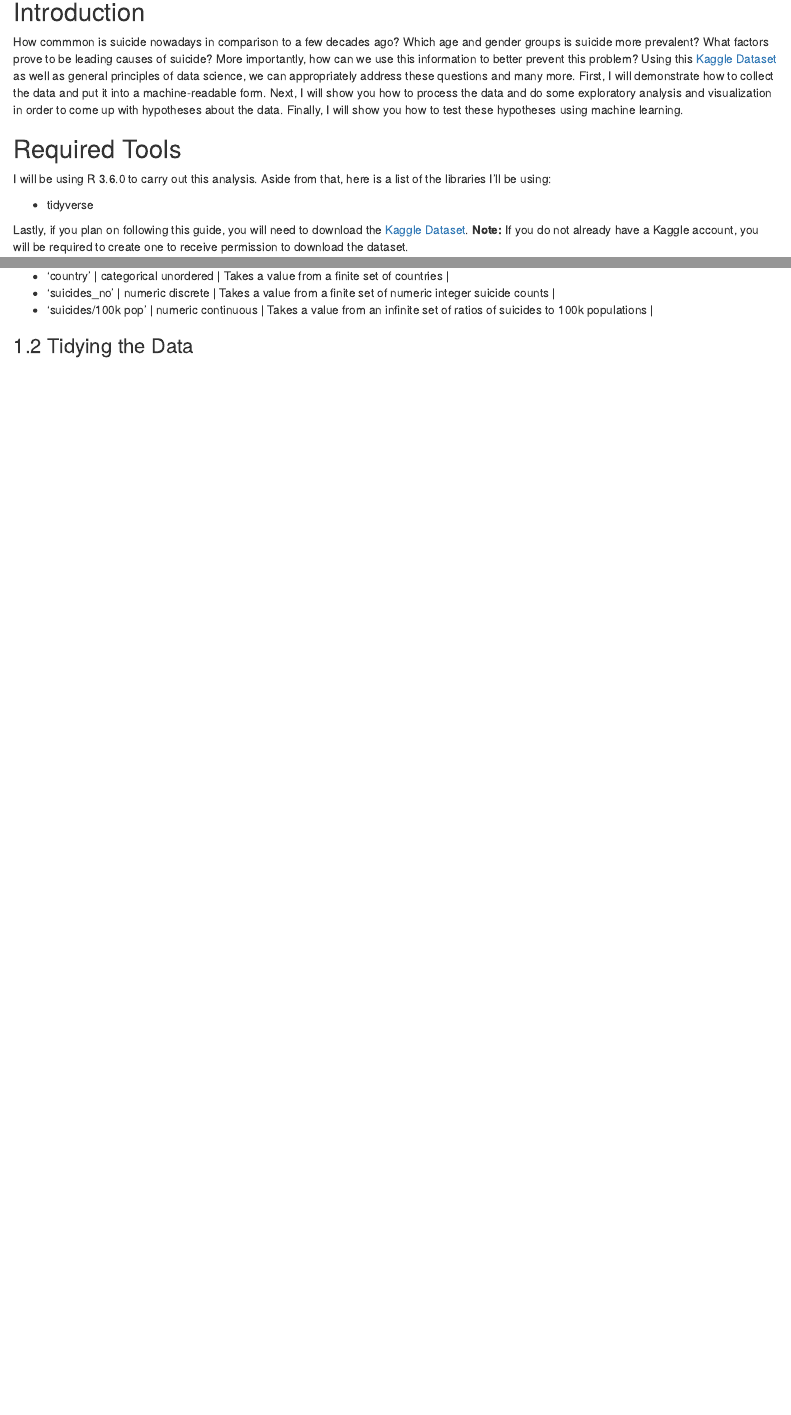
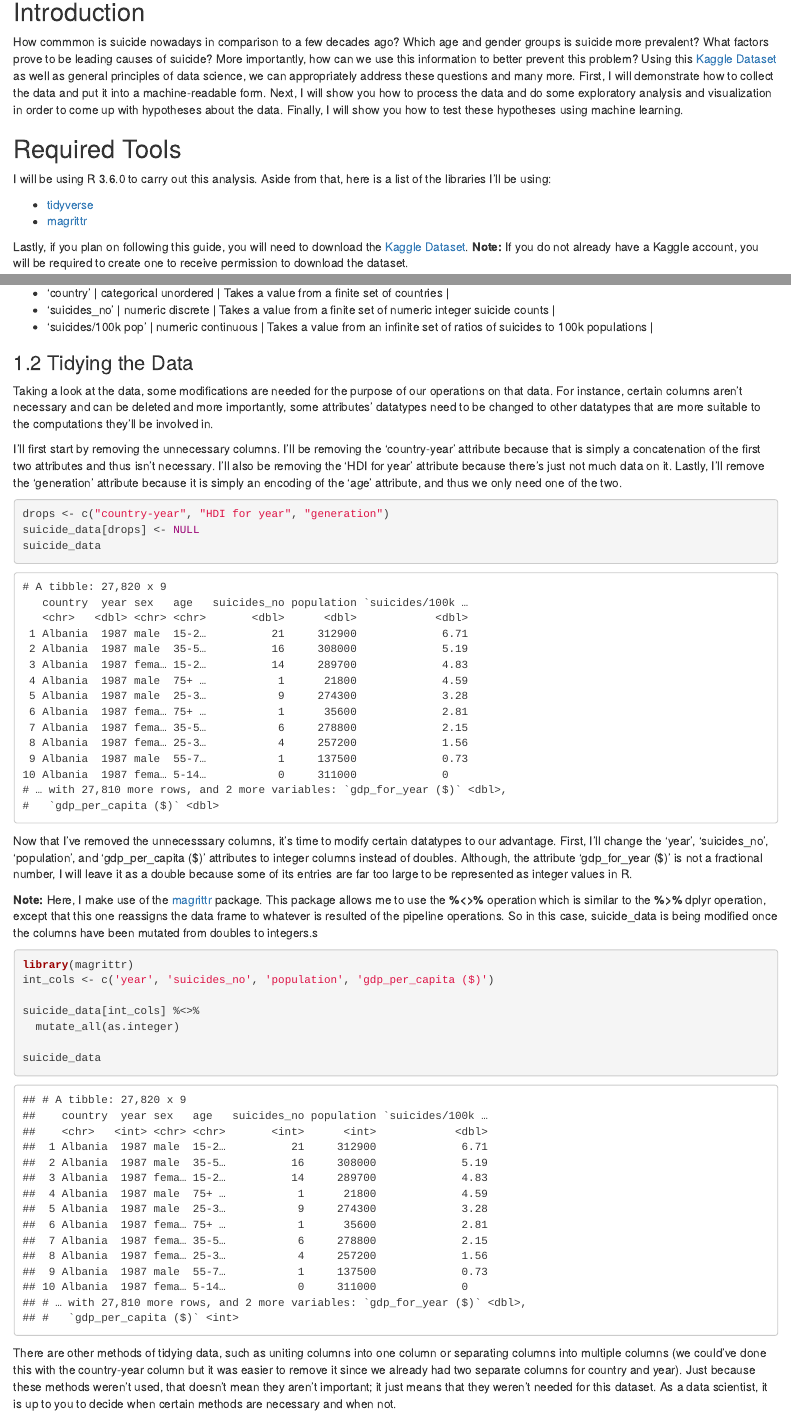
Before and after one commit to khalilhijazi/suicide-data-analysis, an R Markdown document (index.Rmd): the page in a window 1100 px wide, from 140 px down, and a second part further down, joined at a grey line. The pictures show the output file index.html that the author committed with the source, opened offline.

Commit message:
added tidying data section

````diff
--- a/index.Rmd
+++ b/index.Rmd
@@ -17,7 +17,8 @@ How commmon is suicide nowadays in comparison to a few decades ago? Which age an
 
 I will be using R 3.6.0 to carry out this analysis. Aside from that, here is a list of the libraries I'll be using:
 
-* tidyverse
+* [tidyverse](https://www.tidyverse.org/ "Tidyverse")
+* [magrittr](https://magrittr.tidyverse.org/ "magrittr")
 
 Lastly, if you plan on following this guide, you will need to download the [Kaggle Dataset](https://www.kaggle.com/russellyates88/suicide-rates-overview-1985-to-2016 "Suicide Rates Overview 1985 to 2016"). **Note:** If you do not already have a Kaggle account, you will be required to create one to receive permission to download the dataset.
 
@@ -49,3 +50,29 @@ Here are some examples from our dataset:
 * 'suicides/100k pop' | numeric continuous | Takes a value from an infinite set of ratios of suicides to 100k populations |
 
 ### 1.2 Tidying the Data
+
+Taking a look at the data, some modifications are needed for the purpose of our operations on that data. For instance, certain columns aren't necessary and can be deleted and more importantly, some attributes' datatypes need to be changed to other datatypes that are more suitable to the computations they'll be involved in.
+
+I'll first start by removing the unnecessary columns. I'll be removing the 'country-year' attribute because that is simply a concatenation of the first two attributes and thus isn't necessary. I'll also be removing the 'HDI for year' attribute because there's just not much data on it. Lastly, I'll remove the 'generation' attribute because it is simply an encoding of the 'age' attribute, and thus we only need one of the two.
+
+```{r remove_unnecessary_columns, comment=NA, message=F}
+drops <- c("country-year", "HDI for year", "generation")
+suicide_data[drops] <- NULL
+suicide_data
+```
+
+Now that I've removed the unnecesssary columns, it's time to modify certain datatypes to our advantage. First, I'll change the 'year', 'suicides_no', 'population', and 'gdp_per_capita (\$)' attributes to integer columns instead of doubles. Although, the attribute 'gdp_for_year (\$)' is not a fractional number, I will leave it as a double because some of its entries are far too large to be represented as integer values in R.
+
+**Note:** Here, I make use of the [magrittr](https://magrittr.tidyverse.org/ "magrittr") package. This package allows me to use the **%<>%** operation which is similar to the **%>%** dplyr operation, except that this one reassigns the data frame to whatever is resulted of the pipeline operations. So in this case, suicide_data is being modified once the columns have been mutated from doubles to integers.s
+
+```{r modify_datatypes, comment+NA, message=F}
+library(magrittr)
+int_cols <- c('year', 'suicides_no', 'population', 'gdp_per_capita ($)')
+
+suicide_data[int_cols] %<>%
+  mutate_all(as.integer)
+
+suicide_data
+```
+
+There are other methods of tidying data, such as uniting columns into one column or separating columns into multiple columns (we could've done this with the country-year column but it was easier to remove it since we already had two separate columns for country and year). Just because these methods weren't used, that doesn't mean they aren't important; it just means that they weren't needed for this dataset. As a data scientist, it is up to you to decide when certain methods are necessary and when not.
````
Also changed, not shown: index.html.
